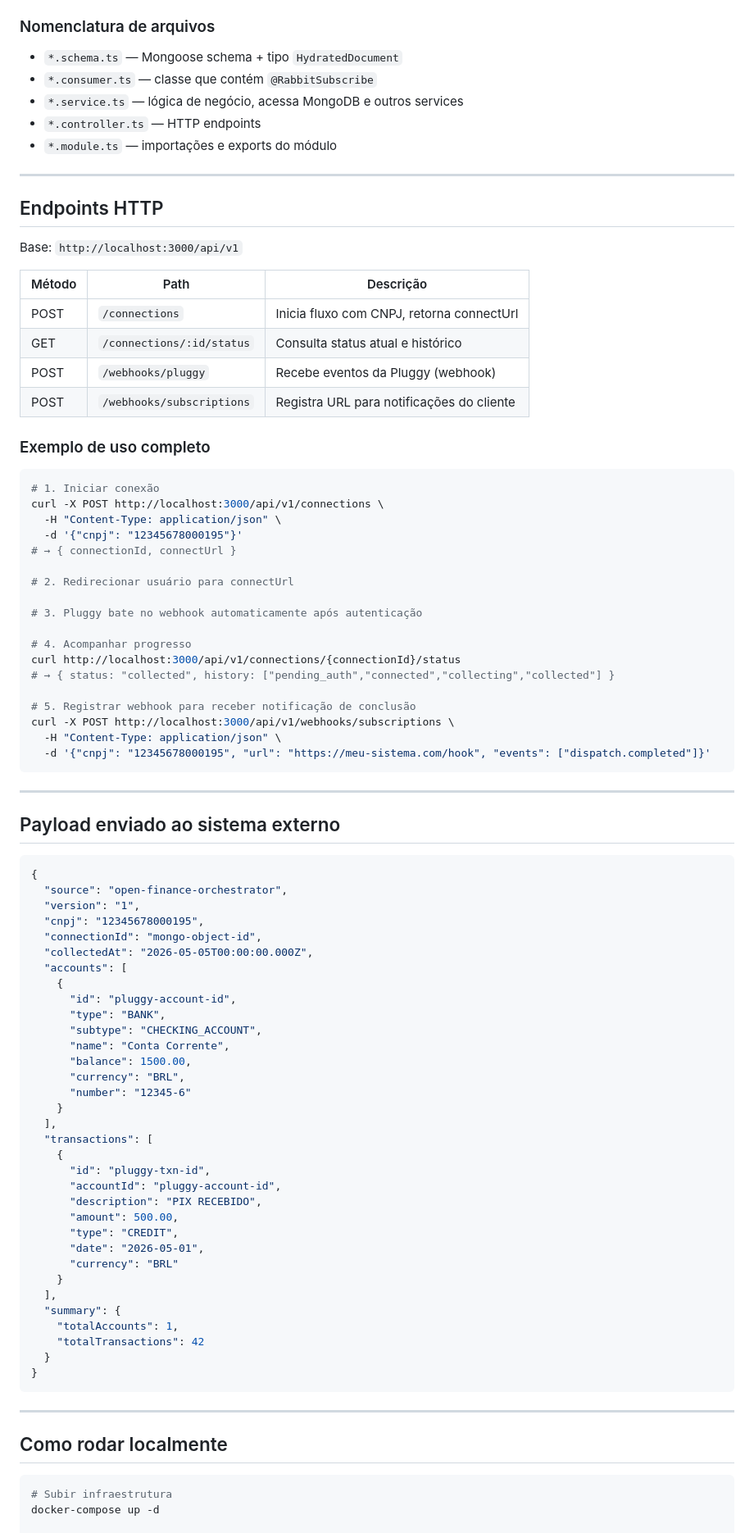
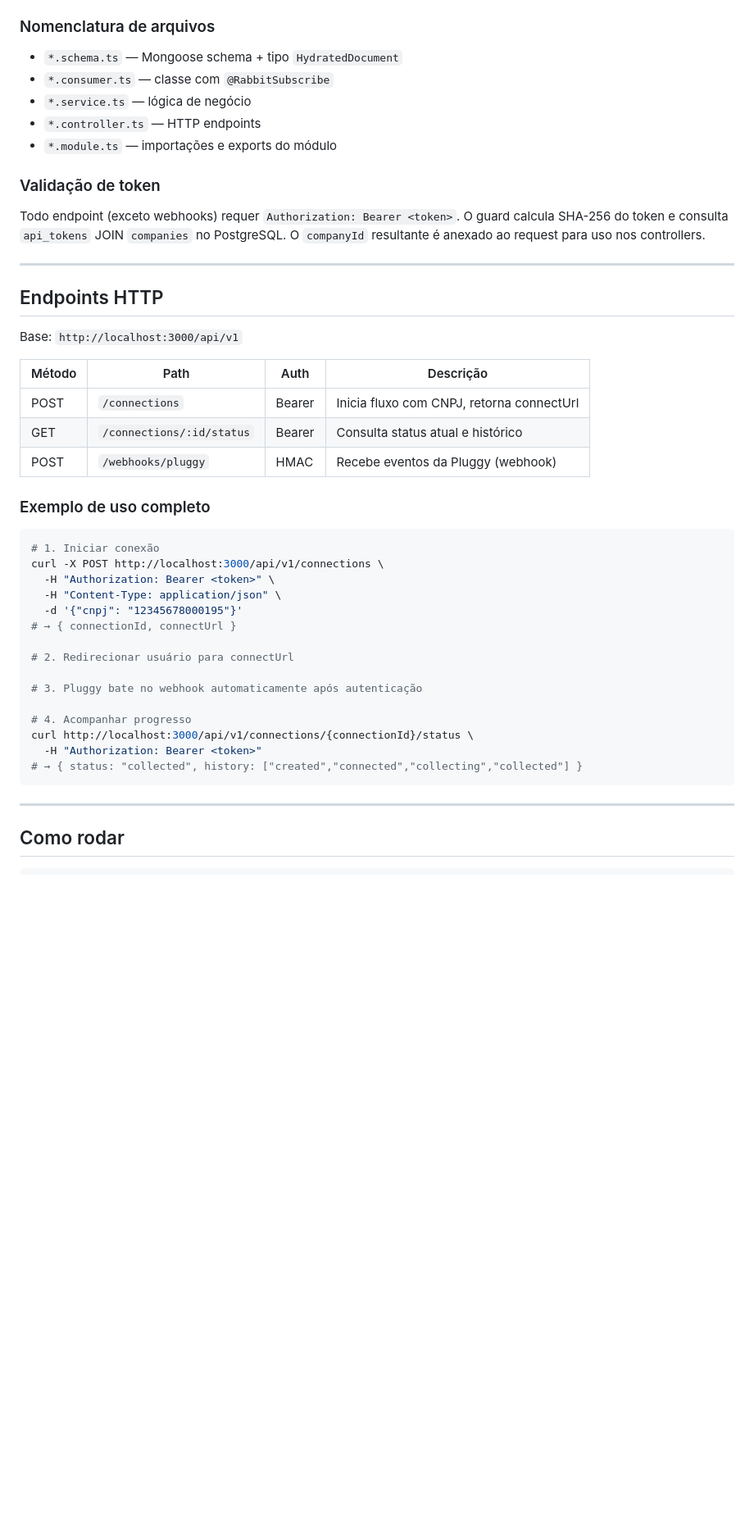
Before and after one commit to Scorebyte/EXT-data-collection, a Markdown page: readme.md, the part around one of its changes. Shown at 82% size. Drawn GitHub-style; blank space fills up the shorter version.

````diff
--- a/readme.md
+++ b/readme.md
@@ -290,10 +326,13 @@ Formato: `{cnpj}-{uuid}` — gerado na iniciação da conexão. É a chave que c
 
 ### Nomenclatura de arquivos
 - `*.schema.ts` — Mongoose schema + tipo `HydratedDocument`
-- `*.consumer.ts` — classe que contém `@RabbitSubscribe`
-- `*.service.ts` — lógica de negócio, acessa MongoDB e outros services
+- `*.consumer.ts` — classe com `@RabbitSubscribe`
+- `*.service.ts` — lógica de negócio
 - `*.controller.ts` — HTTP endpoints
 - `*.module.ts` — importações e exports do módulo
+
+### Validação de token
+Todo endpoint (exceto webhooks) requer `Authorization: Bearer <token>`. O guard calcula SHA-256 do token e consulta `api_tokens` JOIN `companies` no PostgreSQL. O `companyId` resultante é anexado ao request para uso nos controllers.
 
 ---
 
@@ -301,17 +340,17 @@ Formato: `{cnpj}-{uuid}` — gerado na iniciação da conexão. É a chave que c
 
 Base: `http://localhost:3000/api/v1`
 
-| Método | Path | Descrição |
-|---|---|---|
-| POST | `/connections` | Inicia fluxo com CNPJ, retorna connectUrl |
-| GET | `/connections/:id/status` | Consulta status atual e histórico |
-| POST | `/webhooks/pluggy` | Recebe eventos da Pluggy (webhook) |
-| POST | `/webhooks/subscriptions` | Registra URL para notificações do cliente |
+| Método | Path | Auth | Descrição |
+|---|---|---|---|
+| POST | `/connections` | Bearer | Inicia fluxo com CNPJ, retorna connectUrl |
+| GET | `/connections/:id/status` | Bearer | Consulta status atual e histórico |
+| POST | `/webhooks/pluggy` | HMAC | Recebe eventos da Pluggy (webhook) |
 
 ### Exemplo de uso completo
 ```bash
 # 1. Iniciar conexão
 curl -X POST http://localhost:3000/api/v1/connections \
+  -H "Authorization: Bearer <token>" \
   -H "Content-Type: application/json" \
   -d '{"cnpj": "12345678000195"}'
 # → { connectionId, connectUrl }
@@ -321,62 +360,15 @@ curl -X POST http://localhost:3000/api/v1/connections \
 # 3. Pluggy bate no webhook automaticamente após autenticação
 
 # 4. Acompanhar progresso
-curl http://localhost:3000/api/v1/connections/{connectionId}/status
-# → { status: "collected", history: ["pending_auth","connected","collecting","collected"] }
-
-# 5. Registrar webhook para receber notificação de conclusão
-curl -X POST http://localhost:3000/api/v1/webhooks/subscriptions \
-  -H "Content-Type: application/json" \
-  -d '{"cnpj": "12345678000195", "url": "https://meu-sistema.com/hook", "events": ["dispatch.completed"]}'
+curl http://localhost:3000/api/v1/connections/{connectionId}/status \
+  -H "Authorization: Bearer <token>"
+# → { status: "collected", history: ["created","connected","collecting","collected"] }
 ```
 
 ---
 
-## Payload enviado ao sistema externo
-
-```json
-{
-  "source": "open-finance-orchestrator",
-  "version": "1",
-  "cnpj": "12345678000195",
-  "connectionId": "mongo-object-id",
-  "collectedAt": "2026-05-05T00:00:00.000Z",
-  "accounts": [
-    {
-      "id": "pluggy-account-id",
-      "type": "BANK",
-      "subtype": "CHECKING_ACCOUNT",
-      "name": "Conta Corrente",
-      "balance": 1500.00,
-      "currency": "BRL",
-      "number": "12345-6"
-    }
-  ],
-  "transactions": [
-    {
-      "id": "pluggy-txn-id",
-      "accountId": "pluggy-account-id",
-      "description": "PIX RECEBIDO",
-      "amount": 500.00,
-      "type": "CREDIT",
-      "date": "2026-05-01",
-      "currency": "BRL"
-    }
-  ],
-  "summary": {
-    "totalAccounts": 1,
-    "totalTransactions": 42
-  }
-}
-```
-
----
-
-## Como rodar localmente
+## Como rodar
 
 ```bash
-# Subir infraestrutura
-docker-compose up -d
-
 # Configurar variáveis
 cp .env.example .env
````
Also changed, not shown: other parts of readme.md (+123 -87 lines).
